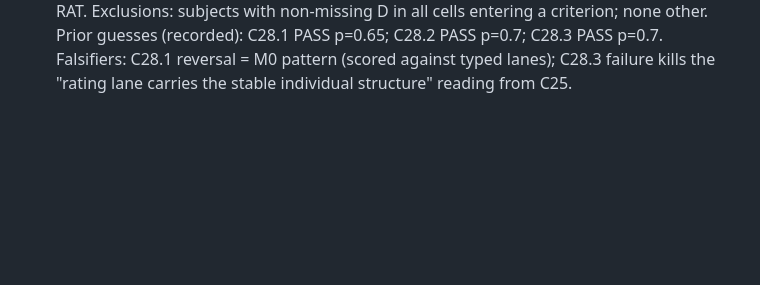
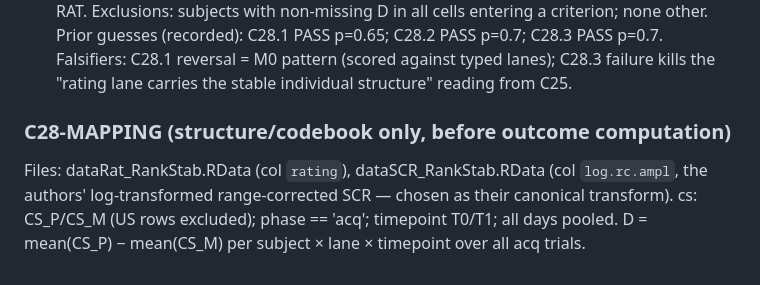
Before and after one commit to morrocwi/rrhm-open-lab, a Markdown page: prereg/RRHM_compatibility_audit_preregistration_v2.md, the part around the change. Drawn GitHub-style; blank space fills up the shorter version.

Commit message:
C28-MAPPING: rankStab column mapping frozen (structure-only)
Co-Authored-By: Claude Fable 5 <noreply@anthropic.com>
Claude-Session: https://claude.ai/code/session_01XR8Cj2c3fa5rYqhJj9o3Jb

```diff
--- a/prereg/RRHM_compatibility_audit_preregistration_v2.md
+++ b/prereg/RRHM_compatibility_audit_preregistration_v2.md
@@ -338,3 +338,9 @@ Exclusions: subjects with non-missing D in all cells entering a criterion; none
 Prior guesses (recorded): C28.1 PASS p=0.65; C28.2 PASS p=0.7; C28.3 PASS p=0.7.
 Falsifiers: C28.1 reversal = M0 pattern (scored against typed lanes); C28.3 failure kills the
 "rating lane carries the stable individual structure" reading from C25.
+
+### C28-MAPPING (structure/codebook only, before outcome computation)
+Files: dataRat_RankStab.RData (col `rating`), dataSCR_RankStab.RData (col `log.rc.ampl`,
+the authors' log-transformed range-corrected SCR — chosen as their canonical transform).
+cs: CS_P/CS_M (US rows excluded); phase == 'acq'; timepoint T0/T1; all days pooled.
+D = mean(CS_P) − mean(CS_M) per subject × lane × timepoint over all acq trials.
```
